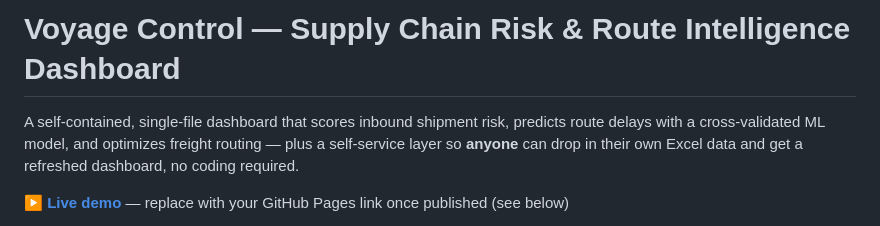
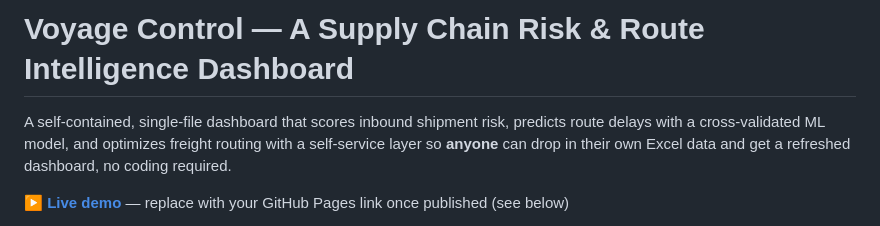
Before and after one commit to Rifat21art/Supply-Chain-Decision-Intelligence-Platform, a Markdown page: README.md, the part around one of its changes. Rendered like a GitHub page.

```diff
--- a/README.md
+++ b/README.md
@@ -1,7 +1,7 @@
-# Voyage Control — Supply Chain Risk & Route Intelligence Dashboard
+# Voyage Control — A Supply Chain Risk & Route Intelligence Dashboard
 
 A self-contained, single-file dashboard that scores inbound shipment risk, predicts
-route delays with a cross-validated ML model, and optimizes freight routing — plus a
+route delays with a cross-validated ML model, and optimizes freight routing with a
 self-service layer so **anyone** can drop in their own Excel data and get a refreshed
 dashboard, no coding required.
 
```
Also changed, not shown: other parts of README.md (+0 -4 lines).
